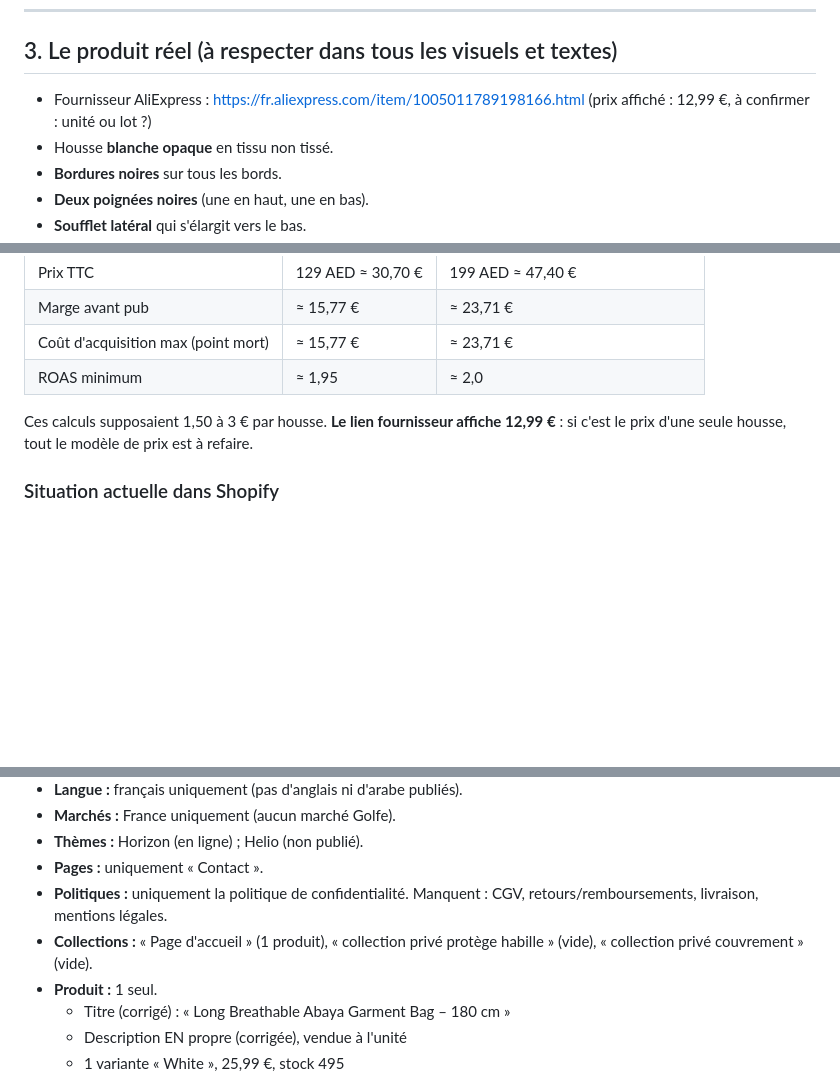
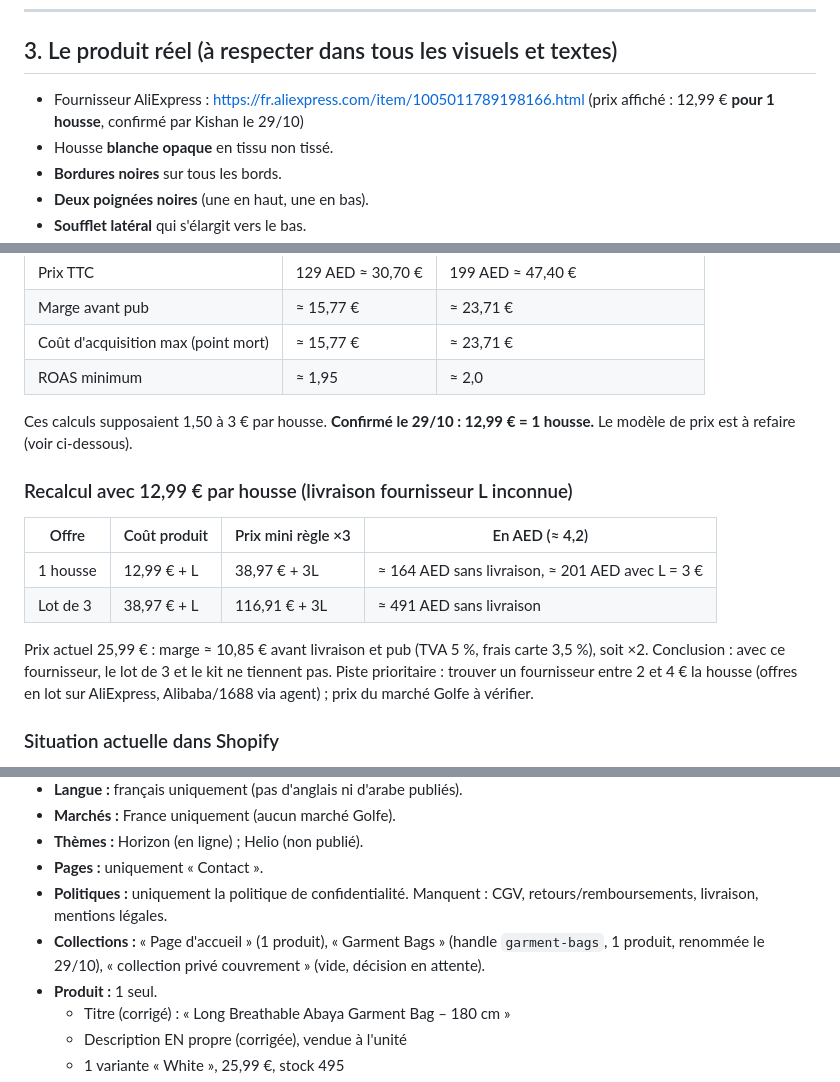
Before and after one commit to sewcodage/sew_codage, a Markdown page: shopify-abaya/CLAUDE.md, 3 parts joined by grey strips. Rendered like a GitHub page; blank space fills up the shorter version.

Commit message:
Met à jour le passage : coût unitaire confirmé, recalcul des prix, collection Garment Bags
Co-Authored-By: Claude Opus 5.5 <noreply@anthropic.com>
Claude-Session: https://claude.ai/code/session_01XsGFEz5ja7UbGR9VYtvfkE

```diff
--- a/shopify-abaya/CLAUDE.md
+++ b/shopify-abaya/CLAUDE.md
@@ -40,7 +40,7 @@ Cintres velours extra-longs, organiseur suspendu pour sheilas/tarhas, housses de
 
 ## 3. Le produit réel (à respecter dans tous les visuels et textes)
 
-- Fournisseur AliExpress : https://fr.aliexpress.com/item/1005011789198166.html (prix affiché : 12,99 €, à confirmer : unité ou lot ?)
+- Fournisseur AliExpress : https://fr.aliexpress.com/item/1005011789198166.html (prix affiché : 12,99 € **pour 1 housse**, confirmé par Kishan le 29/10)
 - Housse **blanche opaque** en tissu non tissé.
 - **Bordures noires** sur tous les bords.
 - **Deux poignées noires** (une en haut, une en bas).
@@ -66,7 +66,15 @@ Taux arrondi 1 € ≈ 4,2 AED. TVA Émirats 5 %. Paiement carte (~3,5 %).
 | Coût d'acquisition max (point mort) | ≈ 15,77 € | ≈ 23,71 € |
 | ROAS minimum | ≈ 1,95 | ≈ 2,0 |
 
-Ces calculs supposaient 1,50 à 3 € par housse. **Le lien fournisseur affiche 12,99 €** : si c'est le prix d'une seule housse, tout le modèle de prix est à refaire.
+Ces calculs supposaient 1,50 à 3 € par housse. **Confirmé le 29/10 : 12,99 € = 1 housse.** Le modèle de prix est à refaire (voir ci-dessous).
+
+### Recalcul avec 12,99 € par housse (livraison fournisseur L inconnue)
+| Offre | Coût produit | Prix mini règle ×3 | En AED (≈ 4,2) |
+|---|---|---|---|
+| 1 housse | 12,99 € + L | 38,97 € + 3L | ≈ 164 AED sans livraison, ≈ 201 AED avec L = 3 € |
+| Lot de 3 | 38,97 € + L | 116,91 € + 3L | ≈ 491 AED sans livraison |
+
+Prix actuel 25,99 € : marge ≈ 10,85 € avant livraison et pub (TVA 5 %, frais carte 3,5 %), soit ×2. Conclusion : avec ce fournisseur, le lot de 3 et le kit ne tiennent pas. Piste prioritaire : trouver un fournisseur entre 2 et 4 € la housse (offres en lot sur AliExpress, Alibaba/1688 via agent) ; prix du marché Golfe à vérifier.
 
 ### Situation actuelle dans Shopify
 Housse vendue à l'unité à **25,99 €** pour un coût de 12,99 € hors livraison → environ ×2, **en dessous de la règle du ×3**. Le prix ou l'offre doit changer avant de lancer la pub.
@@ -86,7 +94,7 @@ TVA 15 %, paiement à la livraison fréquent (10 à 20 % de refus, ordre de gran
 - **Thèmes :** Horizon (en ligne) ; Helio (non publié).
 - **Pages :** uniquement « Contact ».
 - **Politiques :** uniquement la politique de confidentialité. Manquent : CGV, retours/remboursements, livraison, mentions légales.
-- **Collections :** « Page d'accueil » (1 produit), « collection privé protège habille » (vide), « collection privé couvrement » (vide).
+- **Collections :** « Page d'accueil » (1 produit), « Garment Bags » (handle `garment-bags`, 1 produit, renommée le 29/10), « collection privé couvrement » (vide, décision en attente).
 - **Produit :** 1 seul.
   - Titre (corrigé) : « Long Breathable Abaya Garment Bag – 180 cm »
   - Description EN propre (corrigée), vendue à l'unité
```
Also changed, not shown: other parts of shopify-abaya/CLAUDE.md (+2 -1 lines).
